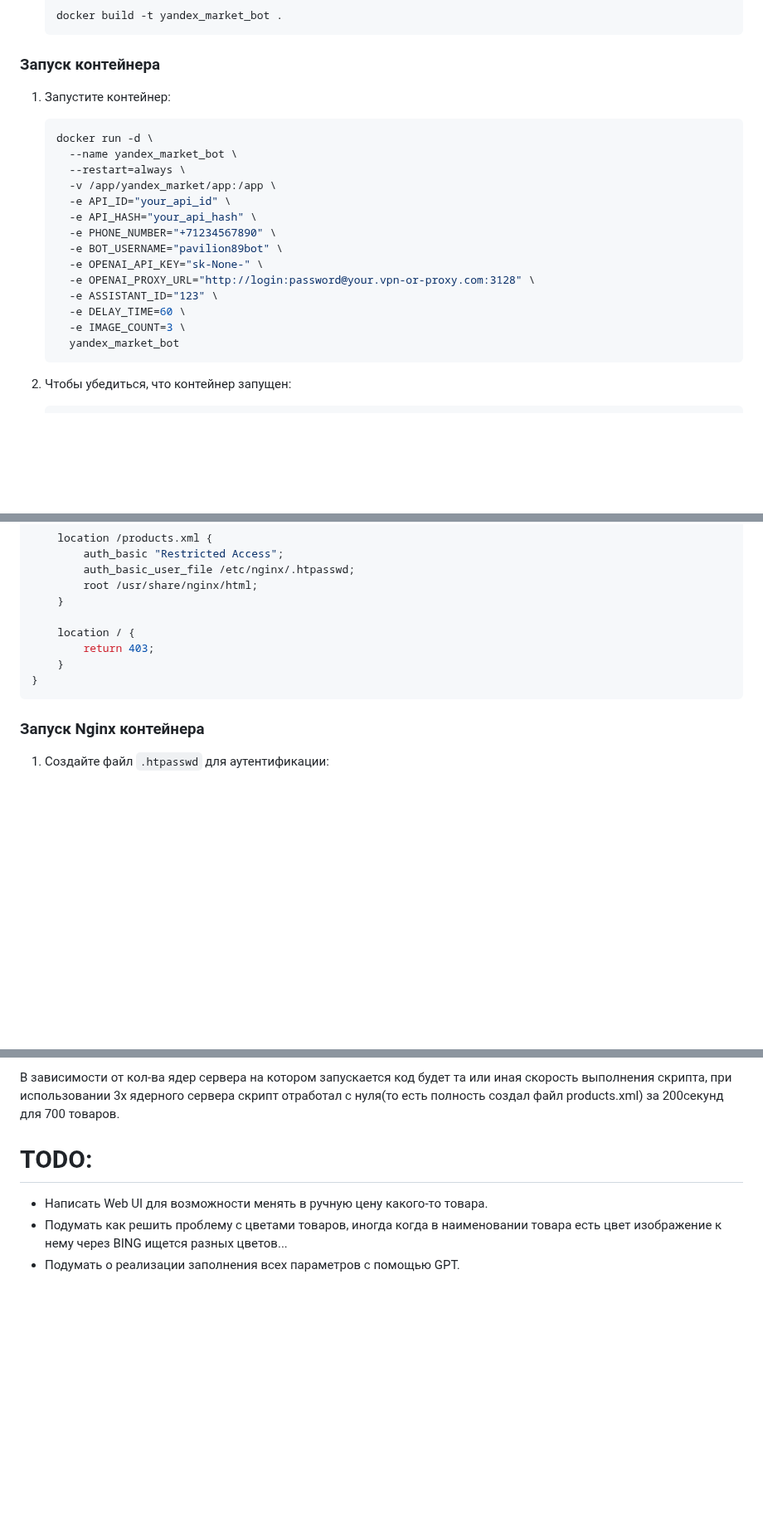
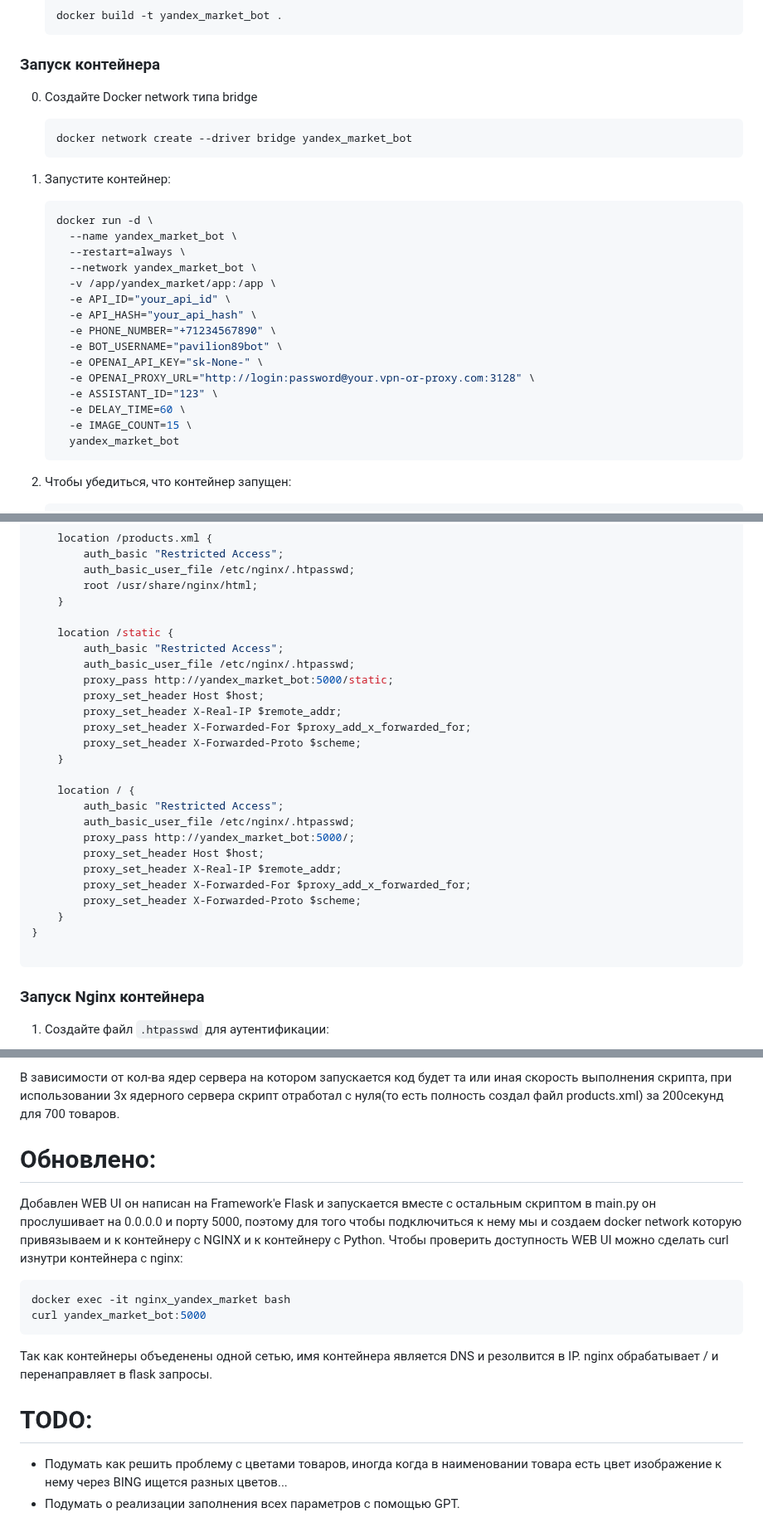
Before and after one commit to aposazhennikov/yandex_market_bot, a Markdown page: README.md, 3 parts joined by grey strips. Shown at 83% size. Rendered like a GitHub page; blank space fills up the shorter version.

````diff
--- a/README.md
+++ b/README.md
@@ -51,12 +51,16 @@
     ```
 
 ### Запуск контейнера
-
+0. Создайте Docker network типа bridge
+    ```bash
+    docker network create --driver bridge yandex_market_bot
+    ```
 1. Запустите контейнер:
     ```bash
     docker run -d \
       --name yandex_market_bot \
       --restart=always \
+      --network yandex_market_bot \
       -v /app/yandex_market/app:/app \
       -e API_ID="your_api_id" \
       -e API_HASH="your_api_hash" \
@@ -66,7 +70,7 @@
       -e OPENAI_PROXY_URL="http://login:password@your.vpn-or-proxy.com:3128" \
       -e ASSISTANT_ID="123" \
       -e DELAY_TIME=60 \
-      -e IMAGE_COUNT=3 \
+      -e IMAGE_COUNT=15 \
       yandex_market_bot
     ```
 
@@ -128,10 +132,27 @@ server {
         root /usr/share/nginx/html;
     }
 
+    location /static {
+        auth_basic "Restricted Access";
+        auth_basic_user_file /etc/nginx/.htpasswd;
+        proxy_pass http://yandex_market_bot:5000/static;
+        proxy_set_header Host $host;
+        proxy_set_header X-Real-IP $remote_addr;
+        proxy_set_header X-Forwarded-For $proxy_add_x_forwarded_for;
+        proxy_set_header X-Forwarded-Proto $scheme;
+    }
+
     location / {
-        return 403;
+        auth_basic "Restricted Access";
+        auth_basic_user_file /etc/nginx/.htpasswd;
+        proxy_pass http://yandex_market_bot:5000/;
+        proxy_set_header Host $host;
+        proxy_set_header X-Real-IP $remote_addr;
+        proxy_set_header X-Forwarded-For $proxy_add_x_forwarded_for;
+        proxy_set_header X-Forwarded-Proto $scheme;
     }
 }
+
 ```
 
 ### Запуск Nginx контейнера
@@ -243,9 +264,18 @@ docker exec -it yandex_market_bot /bin/bash
 
 В зависимости от кол-ва ядер сервера на котором запускается код будет та или иная скорость выполнения скрипта, при использовании 3х ядерного сервера скрипт отработал с нуля(то есть полность создал файл products.xml) за 200секунд для 700 товаров.
 
+# Обновлено:
 
-# TODO:
+Добавлен WEB UI он написан на Framework'e Flask и запускается вместе с остальным скриптом в main.py он прослушивает на 0.0.0.0 и порту 5000, поэтому для того чтобы подключиться к нему мы и создаем docker network которую привязываем и к контейнеру с NGINX и к контейнеру с Python. Чтобы проверить доступность WEB UI можно сделать curl изнутри контейнера с nginx:
 
-- Написать Web UI для возможности менять в ручную цену какого-то товара.
+```bash
+docker exec -it nginx_yandex_market bash
+curl yandex_market_bot:5000
+```
+Так как контейнеры объеденены одной сетью, имя контейнера является DNS и резолвится в IP.
+nginx обрабатывает / и перенаправляет в flask запросы.
+
+
+#  TODO:
 - Подумать как решить проблему с цветами товаров, иногда когда в наименовании товара есть цвет изображение к нему через BING ищется разных цветов...
 - Подумать о реализации заполнения всех параметров с помощью GPT.
````
